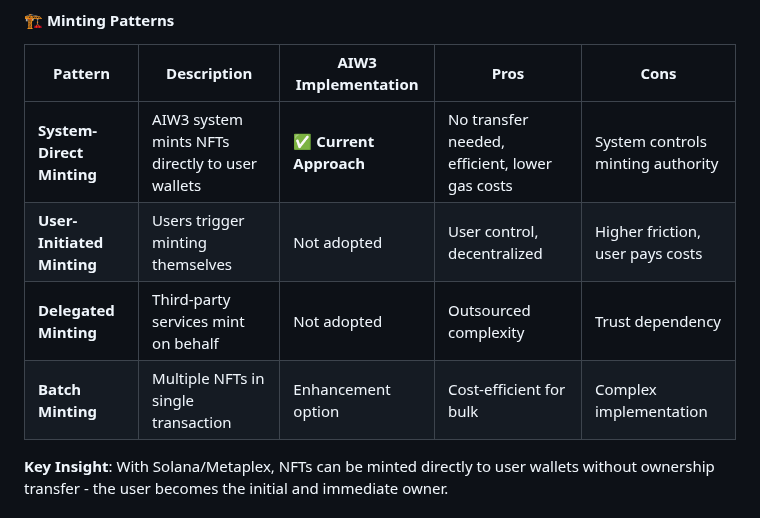
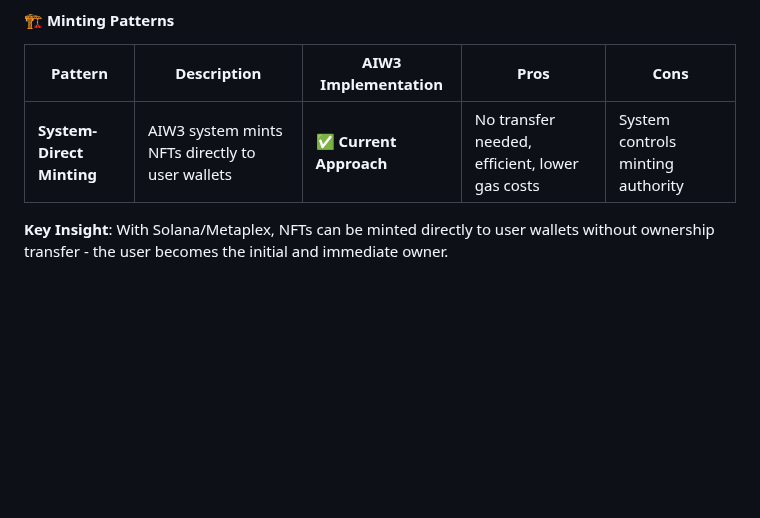
Before and after one commit to ljg-cqu/aiw3-nft-solana, a Markdown page: docs/AIW3-NFT-System-Design.md, the part around the change. GitHub-like rendering; blank space fills up the shorter version.

Commit message:
docs: simplify minting patterns in system design
Co-authored-by: aider (openai/gemini-2.5-pro) <aider@aider.chat>

```diff
--- a/docs/AIW3-NFT-System-Design.md
+++ b/docs/AIW3-NFT-System-Design.md
@@ -81,9 +81,6 @@ The AIW3 NFT ecosystem operates through three distinct phases:
 | Pattern | Description | AIW3 Implementation | Pros | Cons |
 |---------|-------------|---------------------|------|------|
 | **System-Direct Minting** | AIW3 system mints NFTs directly to user wallets | ✅ **Current Approach** | No transfer needed, efficient, lower gas costs | System controls minting authority |
-| **User-Initiated Minting** | Users trigger minting themselves | Not adopted | User control, decentralized | Higher friction, user pays costs |
-| **Delegated Minting** | Third-party services mint on behalf | Not adopted | Outsourced complexity | Trust dependency |
-| **Batch Minting** | Multiple NFTs in single transaction | Enhancement option | Cost-efficient for bulk | Complex implementation |
 
 **Key Insight**: With Solana/Metaplex, NFTs can be minted directly to user wallets without ownership transfer - the user becomes the initial and immediate owner.
 
```
